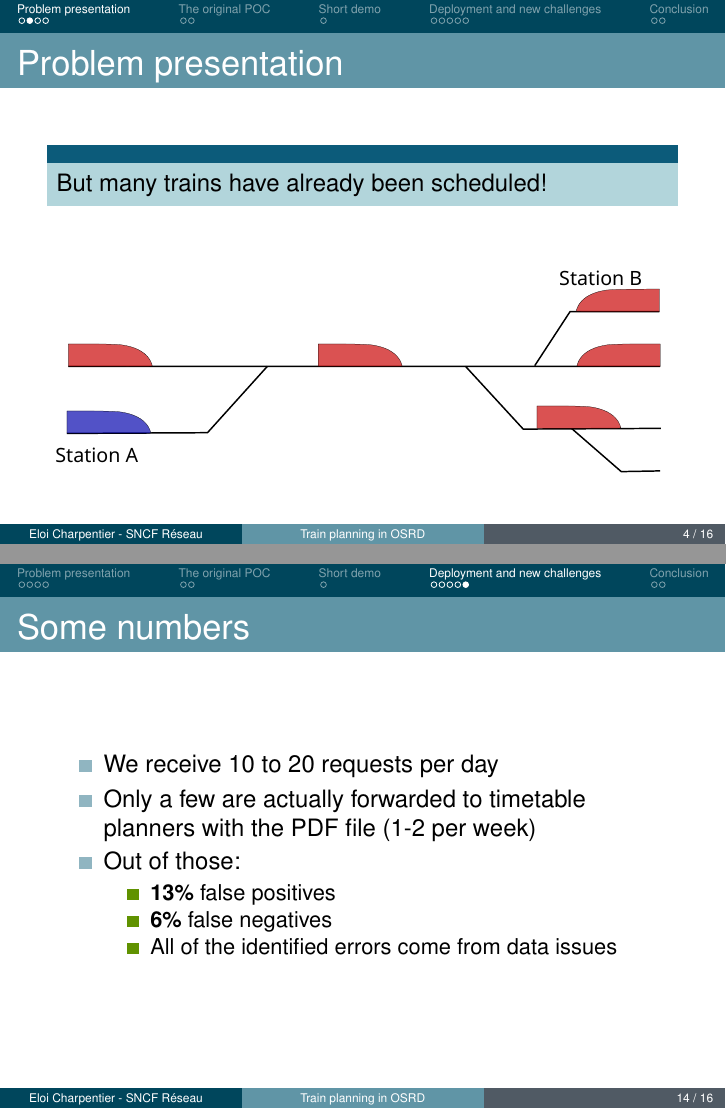
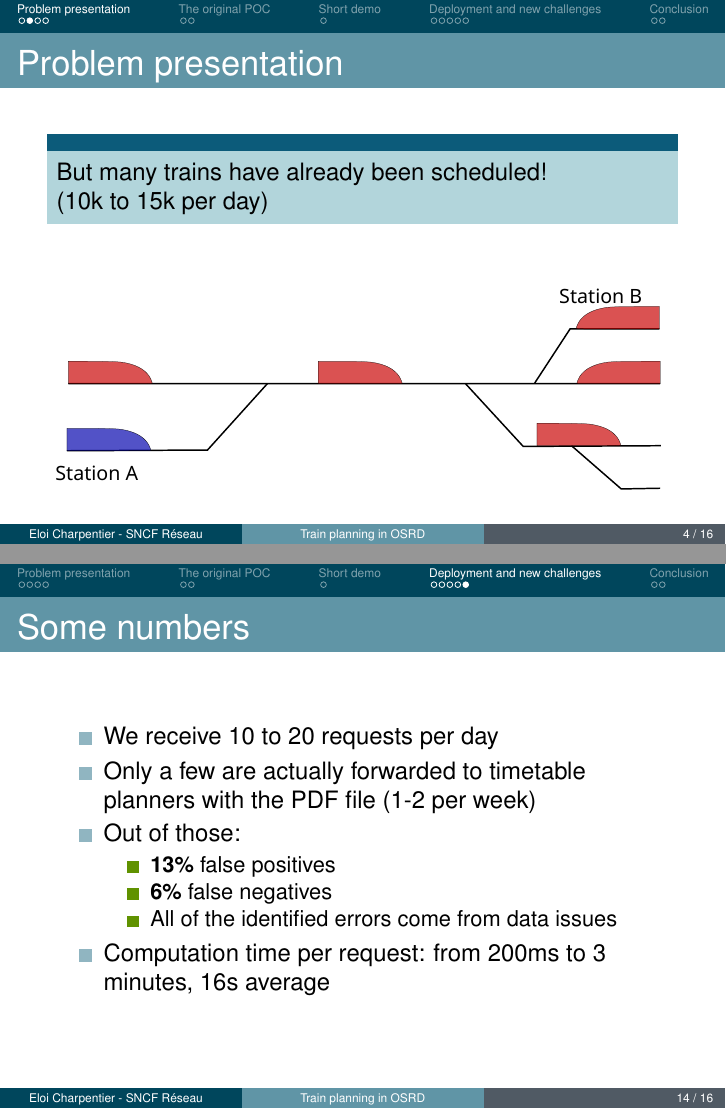
Before and after one commit to eckter/fosdem_2026, LaTeX slides (main.tex): pages 4 and 14 of 16, joined at a grey line. Compiled offline with pdfLaTeX.

Commit message:
add a few numbers

```diff
--- a/main.tex
+++ b/main.tex
@@ -46,7 +46,8 @@
 
 	\begin{frame}{Problem presentation}
 		\begin{block}{}
-			But many trains have already been scheduled!
+			But many trains have already been scheduled!\\
+			(10k to 15k per day)
 		\end{block}
 		\vspace{1cm}
 		\includesvg[width=\textwidth]{img/svg/examples/2}
@@ -162,6 +163,7 @@
 				\item \textbf{6\%} false negatives
 				\item All of the identified errors come from data issues
 			\end{itemize}
+			\item Computation time per request: from 200ms to 3 minutes, 16s average
 		\end{itemize}
 	\end{frame}
 
```
Also changed, not shown: main.tex (3 more changed lines).
